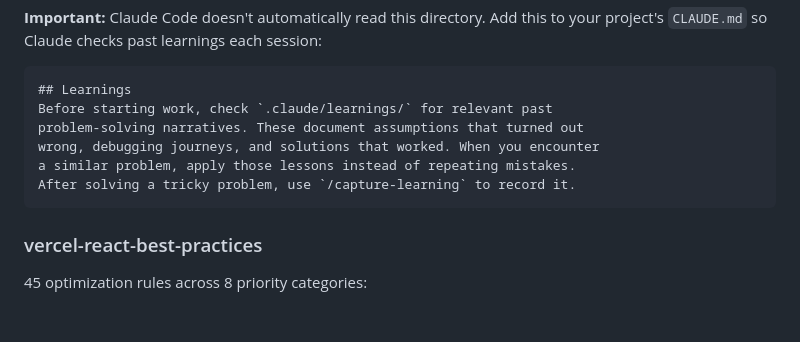
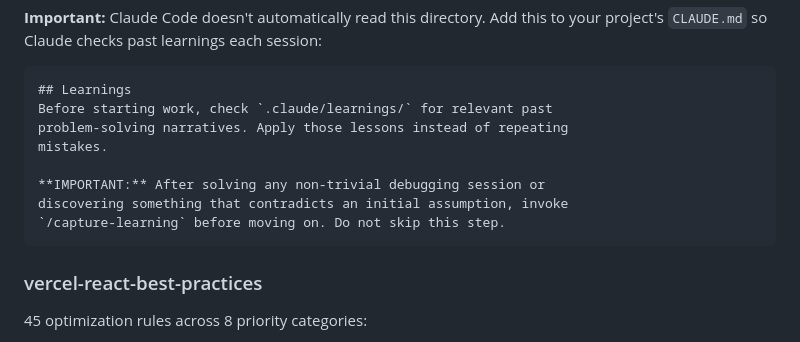
Before and after one commit to skinnyandbald/fish-skills, a Markdown page: README.md, the part around the change. Rendered like a GitHub page; blank space fills up the shorter version.

Commit message:
docs: make capture-learning invocation directive, not suggestive

````diff
--- a/README.md
+++ b/README.md
@@ -193,10 +193,12 @@ Saves to `<project-root>/.claude/learnings/YYYY-MM-DD-problem-description.md`. F
 ```markdown
 ## Learnings
 Before starting work, check `.claude/learnings/` for relevant past
-problem-solving narratives. These document assumptions that turned out
-wrong, debugging journeys, and solutions that worked. When you encounter
-a similar problem, apply those lessons instead of repeating mistakes.
-After solving a tricky problem, use `/capture-learning` to record it.
+problem-solving narratives. Apply those lessons instead of repeating
+mistakes.
+
+**IMPORTANT:** After solving any non-trivial debugging session or
+discovering something that contradicts an initial assumption, invoke
+`/capture-learning` before moving on. Do not skip this step.
 ```
 
 ### vercel-react-best-practices
````
Also changed, not shown: capture-learning/SKILL.md (+6 -4 lines).
